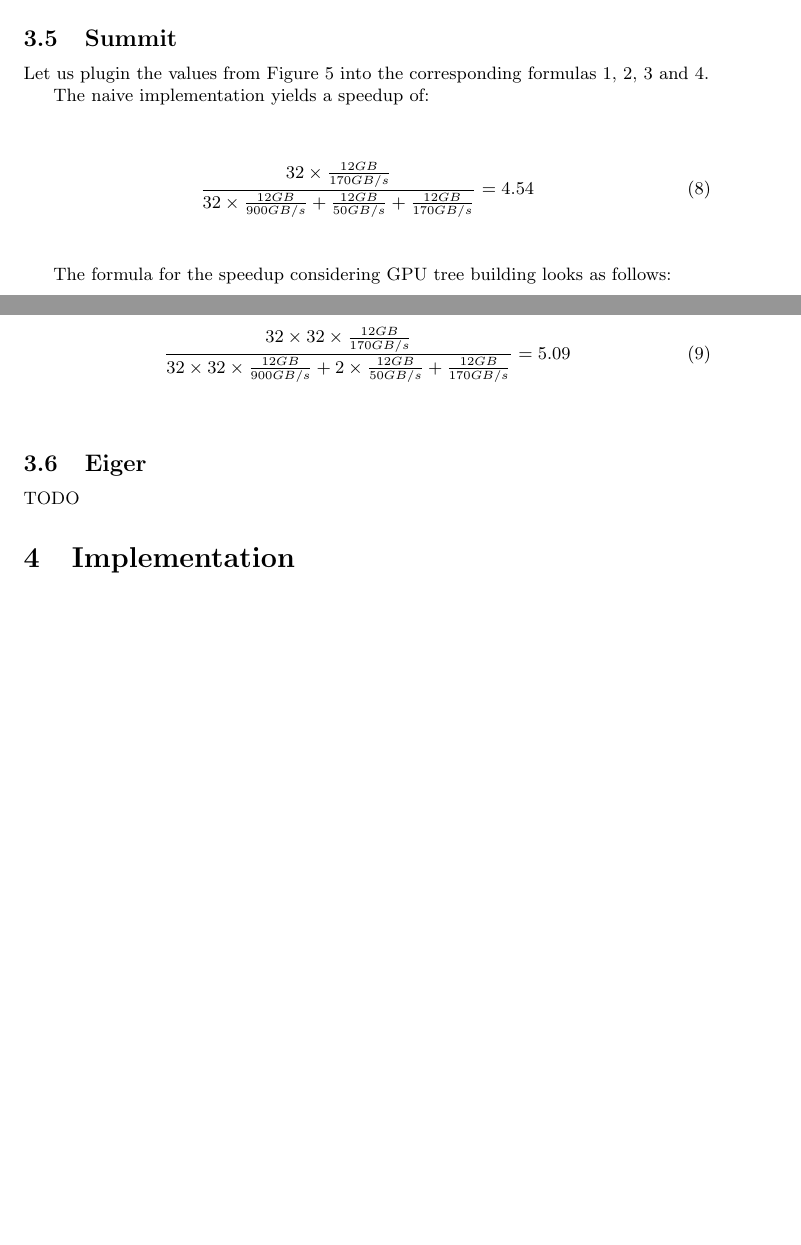
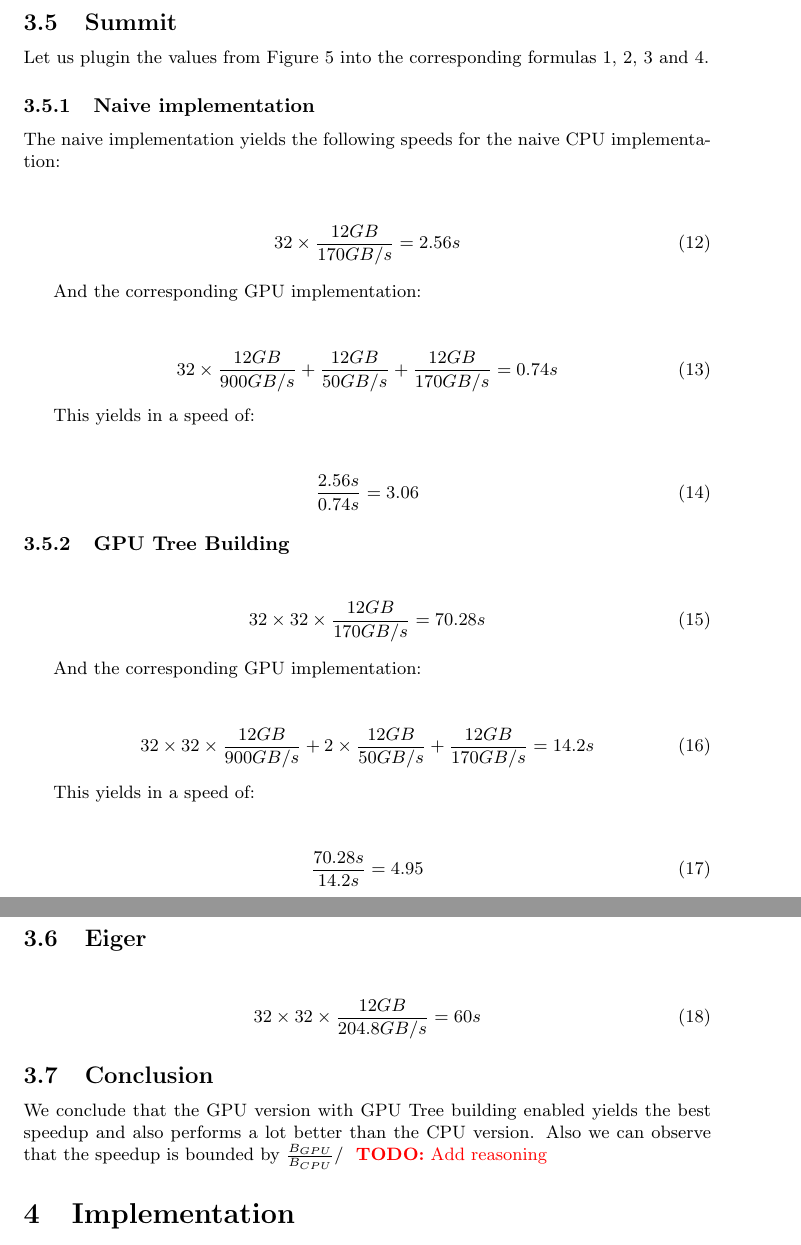
Before and after one commit to andrinr/gpu-load-balance, a LaTeX document (writing/Notes/notes.tex, which reads writing/Notes/mymacros.sty): two parts of pages 9 and 10 of 13 before the commit and two parts of pages 10 and 11 of 14 after it, joined at a grey line, cut so that both start at the same text, the shorter picture padded with empty space. Compiled offline with pdfLaTeX.

Commit message:
mark todo's clearly in text

```diff
--- a/writing/Notes/mymacros.sty
+++ b/writing/Notes/mymacros.sty
@@ -20,3 +20,10 @@
 }
 
 %%% OTHER %%%
+
+
+\newcommand{\TODO}[1]{
+\color{red}
+\textbf{TODO:} #1
+\color{black}
+}
--- a/writing/Notes/notes.tex
+++ b/writing/Notes/notes.tex
@@ -7,6 +7,7 @@
 \usepackage{bytefield}
 \usepackage{mymacros}
 \usepackage{qtree}
+\usepackage{xcolor}
 %opening
 \title{Notes}
 \author{Andrin Rehmann}
@@ -409,34 +436,67 @@ The formula for the speedup considering GPU tree building looks as follows:
 
 Let us plugin the values from Figure \ref{fig:datapoints} into the corresponding formulas \ref{eq:cpu}, \ref{eq:gpu}, \ref{eq:cputree} and \ref{eq:gputree}.
 
-The naive implementation yields a speedup of:
+\subsubsection{Naive implementation}
+The naive implementation yields the following speeds for the naive CPU  implementation:
 
 \begin{center}
 	\begin{equation}
-		\frac{32 \times \frac{ 12 GB }{170 GB/s}}
-		{32 \times \frac{12 GB}{900 GB/s} + \frac{12 GB}{50 GB/s}  + \frac{12 GB}{170 GB/s}}
-		= 4.54
+		32 \times \frac{ 12 GB }{170 GB/s} = 2.56s
 	\end{equation}
 \end{center}
 
-\vspace{5mm}
+And the corresponding GPU implementation:
+\begin{center}
+	\begin{equation}
+		32 \times \frac{12 GB}{900 GB/s} + \frac{12 GB}{50 GB/s}  + \frac{12 GB}{170 GB/s} = 0.74s
+	\end{equation}
+\end{center}
+
+This yields in a speed of:
+\begin{center}
+	\begin{equation}
+		\frac{2.56s}{0.74s} = 3.06
+	\end{equation}
+\end{center}
 
 
-The formula for the speedup considering GPU tree building looks as follows:
+\subsubsection{GPU Tree Building}
+
 \begin{center}
 	\begin{equation}
-		\frac{32 \times 32 \times \frac{ 12 GB }{170 GB/s}}
-		{32 \times 32 \times \frac{12 GB}{900 GB/s} + 2 \times \frac{12 GB}{50 GB/s}  + \frac{12 GB}{170 GB/s}}
-		= 5.09
+		32 \times 32 \times \frac{ 12 GB }{170 GB/s} = 70.28s
 	\end{equation}
 \end{center}
+
+And the corresponding GPU implementation:
+\begin{center}
+	\begin{equation}
+		32 \times 32 \times \frac{12 GB}{900 GB/s} + 2 \times \frac{12 GB}{50 GB/s}  + \frac{12 GB}{170 GB/s} = 14.2s
+	\end{equation}
+\end{center}
+
+This yields in a speed of:
+\begin{center}
+	\begin{equation}
+		\frac{70.28s}{14.2s} = 4.95
+	\end{equation}
+\end{center}
+
 
 \vspace{5mm}
 
 
 \subsection{Eiger}
 
-TODO
+\begin{center}
+	\begin{equation}
+		32 \times 32 \times \frac{ 12 GB }{204.8 GB/s} = 60s
+	\end{equation}
+\end{center}
+
+\subsection{Conclusion}
+
+We conclude that the GPU version with GPU Tree building enabled yields the best speedup and also performs a lot better than the CPU version. Also we can observe that the speedup is bounded by $\frac{B_{GPU}}{B_{CPU}}$/ \TODO{Add reasoning}
 
 \section{Implementation}
 
```
Also changed, not shown: writing/Notes/notes.tex (56 more changed lines).
